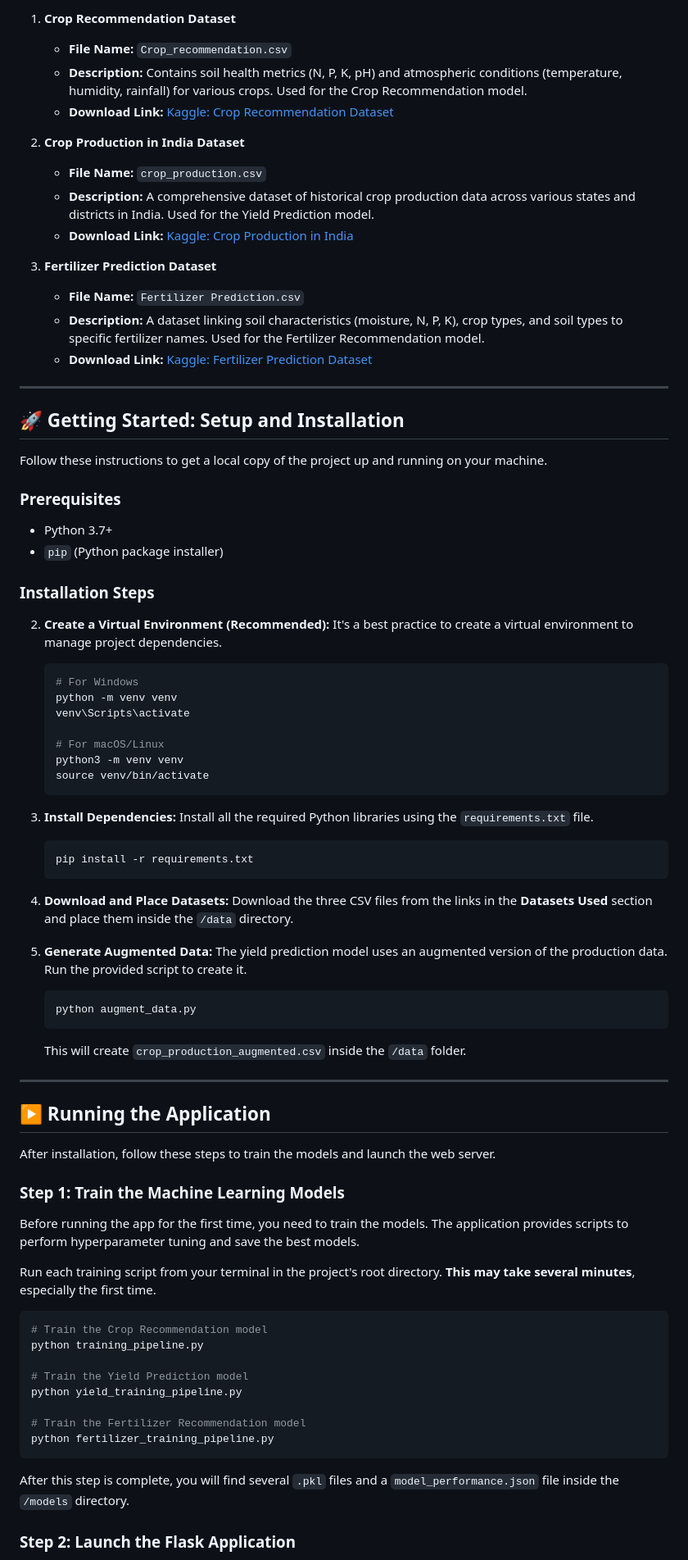
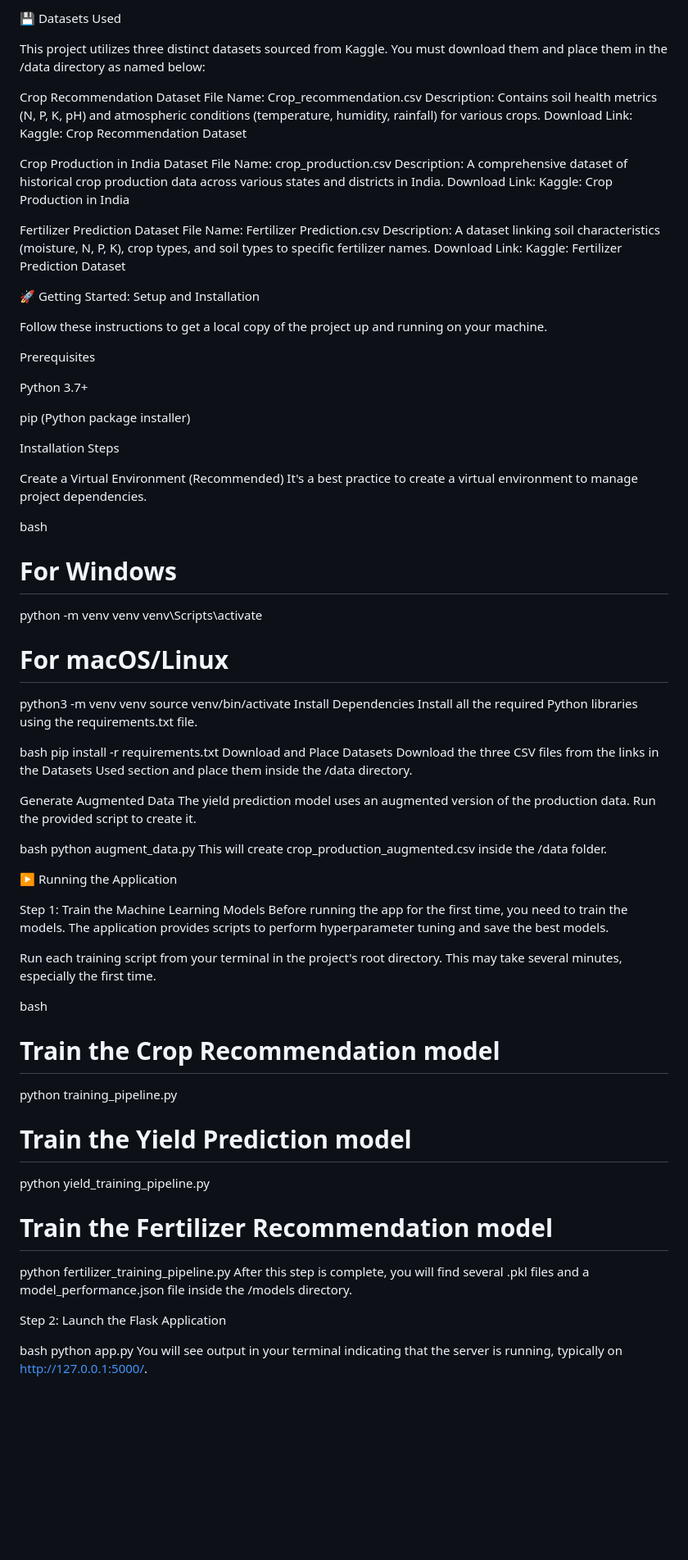
Before and after one commit to NaveenBR89/crop_yield_prediction_using_ML, a Markdown page: README.md, the part around the change printed below. Shown: that part at 82% size. Drawn GitHub-style; blank space fills up the shorter version.

````diff
--- a/README.md
+++ b/README.md
@@ -52,80 +32,55 @@ This project utilizes three distinct datasets sourced from Kaggle. You must down
 
-1.  **Crop Recommendation Dataset**
-    *   **File Name:** `Crop_recommendation.csv`
-    *   **Description:** Contains soil health metrics (N, P, K, pH) and atmospheric conditions (temperature, humidity, rainfall) for various crops. Used for the Crop Recommendation model.
-    *   **Download Link:** [Kaggle: Crop Recommendation Dataset](https://www.kaggle.com/datasets/atharvaingle/crop-recommendation-dataset)
+💾 Datasets Used
 
-2.  **Crop Production in India Dataset**
-    *   **File Name:** `crop_production.csv`
-    *   **Description:** A comprehensive dataset of historical crop production data across various states and districts in India. Used for the Yield Prediction model.
-    * **Download Link:** [Kaggle: Crop Production in India](https://www.kaggle.com/datasets/darshanroy03/crop-yield-pred)
+This project utilizes three distinct datasets sourced from Kaggle. You must download them and place them in the /data directory as named below:
 
-3.  **Fertilizer Prediction Dataset**
-    *   **File Name:** `Fertilizer Prediction.csv`
-    *   **Description:** A dataset linking soil characteristics (moisture, N, P, K), crop types, and soil types to specific fertilizer names. Used for the Fertilizer Recommendation model.
-    *   **Download Link:** [Kaggle: Fertilizer Prediction Dataset](https://www.kaggle.com/datasets/gdabhishek/fertilizer-prediction-dataset)
+Crop Recommendation Dataset File Name: Crop_recommendation.csv Description: Contains soil health metrics (N, P, K, pH) and atmospheric conditions (temperature, humidity, rainfall) for various crops. Download Link: Kaggle: Crop Recommendation Dataset
 
----
+Crop Production in India Dataset File Name: crop_production.csv Description: A comprehensive dataset of historical crop production data across various states and districts in India. Download Link: Kaggle: Crop Production in India
 
-## 🚀 Getting Started: Setup and Installation
+Fertilizer Prediction Dataset File Name: Fertilizer Prediction.csv Description: A dataset linking soil characteristics (moisture, N, P, K), crop types, and soil types to specific fertilizer names. Download Link: Kaggle: Fertilizer Prediction Dataset
+
+🚀 Getting Started: Setup and Installation
 
 Follow these instructions to get a local copy of the project up and running on your machine.
 
-### Prerequisites
+Prerequisites
 
-*   Python 3.7+
-*   `pip` (Python package installer)
+Python 3.7+
 
-### Installation Steps
+pip (Python package installer)
 
-<!-- 1.  **Clone the Repository:**
-    Open your terminal and clone the project repository to your local machine.
-    ```bash
-    git clone https://github.com/your-username/harvest-helper.git
-    cd harvest-helper
-    ``` -->
+Installation Steps
 
-2.  **Create a Virtual Environment (Recommended):**
-    It's a best practice to create a virtual environment to manage project dependencies.
-    ```bash
-    # For Windows
-    python -m venv venv
-    venv\Scripts\activate
+Create a Virtual Environment (Recommended) It's a best practice to create a virtual environment to manage project dependencies.
 
-    # For macOS/Linux
-    python3 -m venv venv
-    source venv/bin/activate
-    ```
+bash
+# For Windows
+python -m venv venv
+venv\Scripts\activate
 
-3.  **Install Dependencies:**
-    Install all the required Python libraries using the `requirements.txt` file.
-    ```bash
-    pip install -r requirements.txt
-    ```
+# For macOS/Linux
+python3 -m venv venv
+source venv/bin/activate
+Install Dependencies Install all the required Python libraries using the requirements.txt file.
 
-4.  **Download and Place Datasets:**
-    Download the three CSV files from the links in the **Datasets Used** section and place them inside the `/data` directory.
+bash
+pip install -r requirements.txt
+Download and Place Datasets Download the three CSV files from the links in the Datasets Used section and place them inside the /data directory.
 
-5.  **Generate Augmented Data:**
-    The yield prediction model uses an augmented version of the production data. Run the provided script to create it.
-    ```bash
-    python augment_data.py
-    ```
-    This will create `crop_production_augmented.csv` inside the `/data` folder.
+Generate Augmented Data The yield prediction model uses an augmented version of the production data. Run the provided script to create it.
 
----
+bash
+python augment_data.py
+This will create crop_production_augmented.csv inside the /data folder.
 
-## ▶️ Running the Application
+▶️ Running the Application
 
-After installation, follow these steps to train the models and launch the web server.
+Step 1: Train the Machine Learning Models Before running the app for the first time, you need to train the models. The application provides scripts to perform hyperparameter tuning and save the best models.
 
-### Step 1: Train the Machine Learning Models
+Run each training script from your terminal in the project's root directory. This may take several minutes, especially the first time.
 
-Before running the app for the first time, you need to train the models. The application provides scripts to perform hyperparameter tuning and save the best models.
-
-Run each training script from your terminal in the project's root directory. **This may take several minutes**, especially the first time.
-
-```bash
+bash
 # Train the Crop Recommendation model
 python training_pipeline.py
 
@@ -134,9 +89,11 @@ python yield_training_pipeline.py
 
 # Train the Fertilizer Recommendation model
 python fertilizer_training_pipeline.py
-```
+After this step is complete, you will find several .pkl files and a model_performance.json file inside the /models directory.
 
-After this step is complete, you will find several `.pkl` files and a `model_performance.json` file inside the `/models` directory.
+Step 2: Launch the Flask Application
 
-### Step 2: Launch the Flask Application
+bash
+python app.py
+You will see output in your terminal indicating that the server is running, typically on http://127.0.0.1:5000/.
 
````
Also changed, not shown: other parts of README.md (+37 -72 lines).
